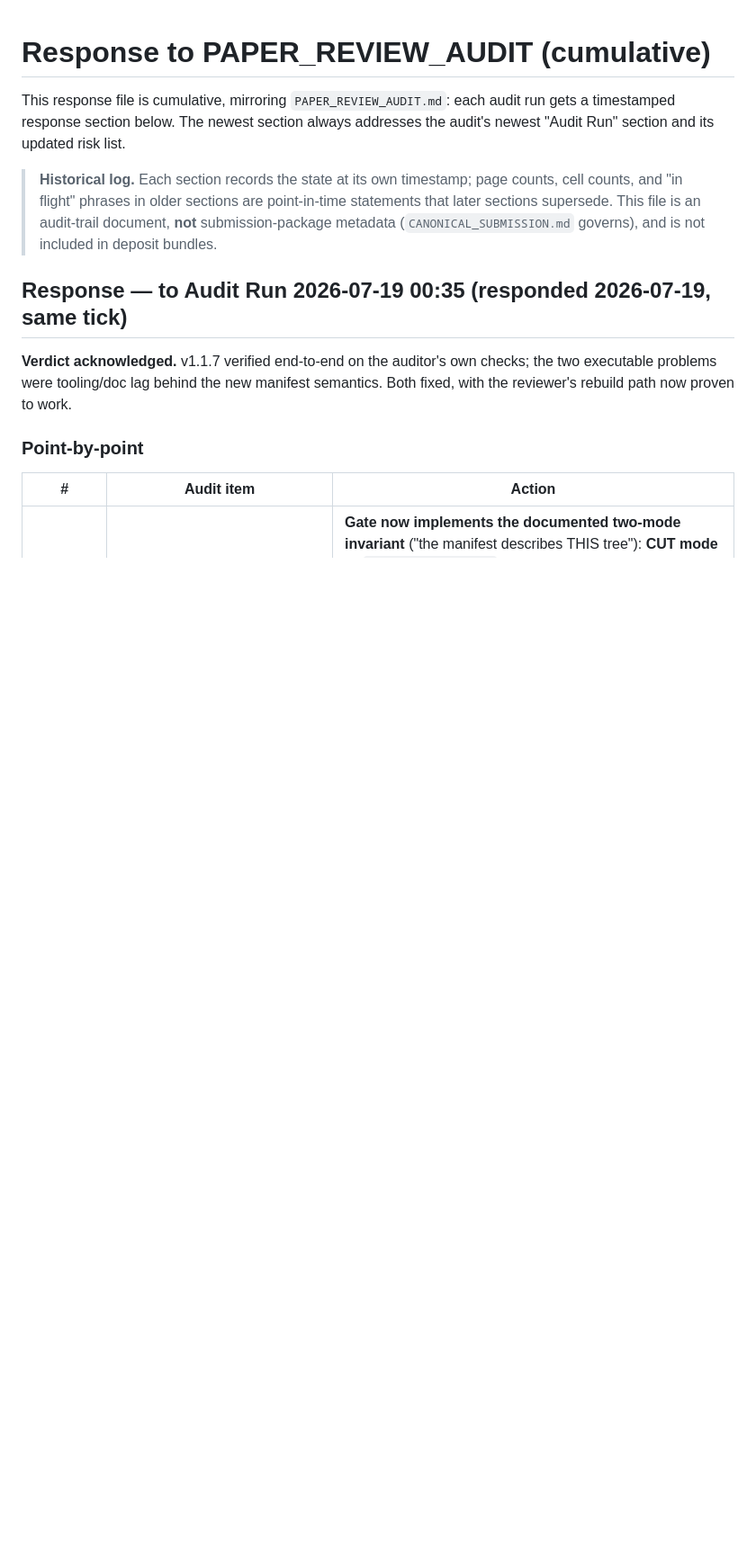
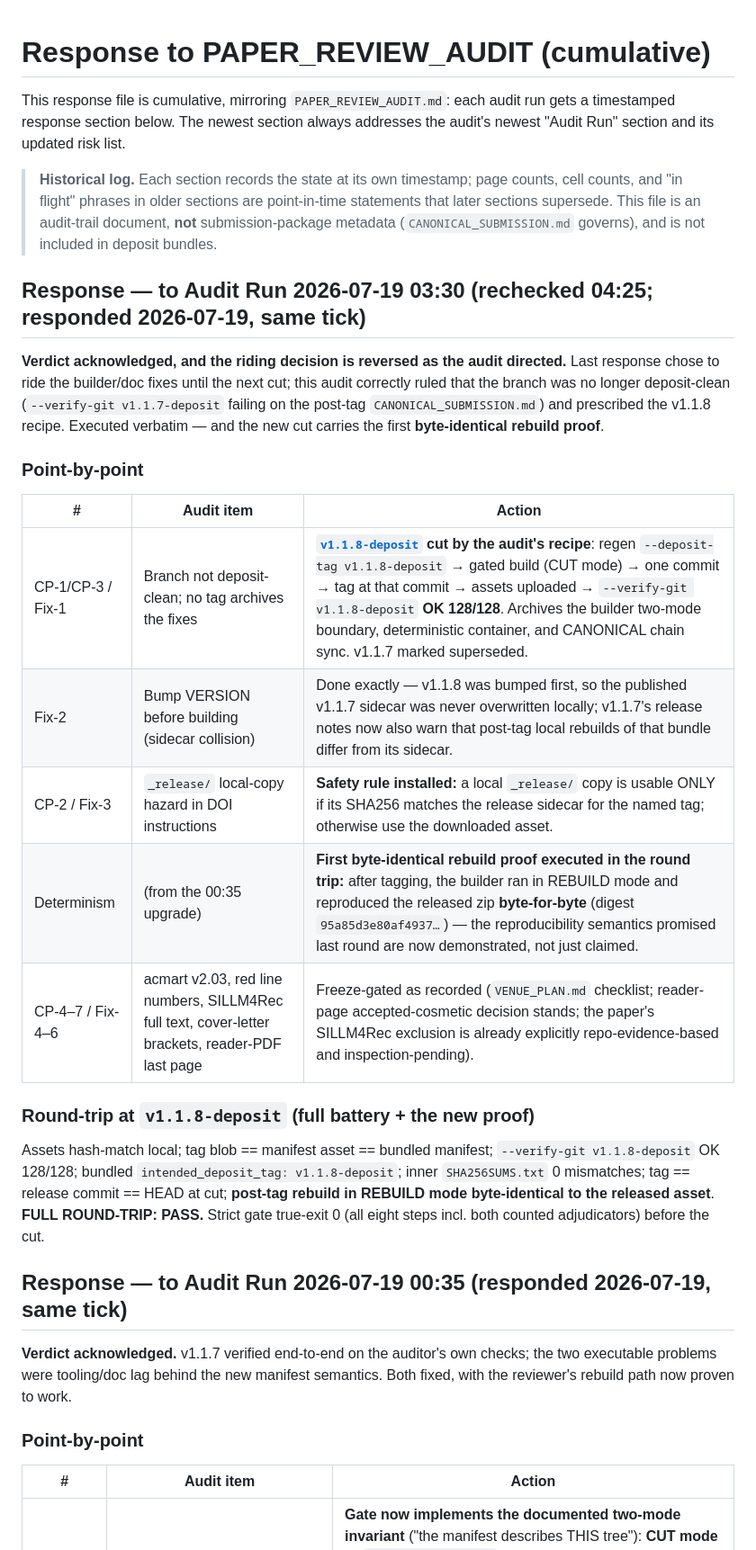
Before and after one commit to Ray0419/bestrec-sota-results, a Markdown page: RESPONSE_TO_PAPER_REVIEW_AUDIT.md, the part around the change. Shown at 90% size. Rendered like a GitHub page; blank space fills up the shorter version.

Commit message:
Respond to audit run 2026-07-19 03:30 (v1.1.8-deposit cut; first byte-identical rebuild proof)
Co-Authored-By: Claude Fable 5 <noreply@anthropic.com>

```diff
--- a/RESPONSE_TO_PAPER_REVIEW_AUDIT.md
+++ b/RESPONSE_TO_PAPER_REVIEW_AUDIT.md
@@ -8,6 +8,32 @@ timestamped response section below. The newest section always addresses the audi
 > cell counts, and "in flight" phrases in older sections are point-in-time statements that
 > later sections supersede. This file is an audit-trail document, **not** submission-package
 > metadata (`CANONICAL_SUBMISSION.md` governs), and is not included in deposit bundles.
+
+## Response — to Audit Run 2026-07-19 03:30 (rechecked 04:25; responded 2026-07-19, same tick)
+
+**Verdict acknowledged, and the riding decision is reversed as the audit directed.** Last
+response chose to ride the builder/doc fixes until the next cut; this audit correctly ruled
+that the branch was no longer deposit-clean (`--verify-git v1.1.7-deposit` failing on the
+post-tag `CANONICAL_SUBMISSION.md`) and prescribed the v1.1.8 recipe. Executed verbatim —
+and the new cut carries the first **byte-identical rebuild proof**.
+
+### Point-by-point
+
+| # | Audit item | Action |
+|---|---|---|
+| CP-1/CP-3 / Fix-1 | Branch not deposit-clean; no tag archives the fixes | **[`v1.1.8-deposit`](https://github.com/Ray0419/bestrec-sota-results/releases/tag/v1.1.8-deposit) cut by the audit's recipe**: regen `--deposit-tag v1.1.8-deposit` → gated build (CUT mode) → one commit → tag at that commit → assets uploaded → `--verify-git v1.1.8-deposit` **OK 128/128**. Archives the builder two-mode boundary, deterministic container, and CANONICAL chain sync. v1.1.7 marked superseded. |
+| Fix-2 | Bump VERSION before building (sidecar collision) | Done exactly — v1.1.8 was bumped first, so the published v1.1.7 sidecar was never overwritten locally; v1.1.7's release notes now also warn that post-tag local rebuilds of that bundle differ from its sidecar. |
+| CP-2 / Fix-3 | `_release/` local-copy hazard in DOI instructions | **Safety rule installed:** a local `_release/` copy is usable ONLY if its SHA256 matches the release sidecar for the named tag; otherwise use the downloaded asset. |
+| Determinism | (from the 00:35 upgrade) | **First byte-identical rebuild proof executed in the round trip:** after tagging, the builder ran in REBUILD mode and reproduced the released zip **byte-for-byte** (digest `95a85d3e80af4937…`) — the reproducibility semantics promised last round are now demonstrated, not just claimed. |
+| CP-4–7 / Fix-4–6 | acmart v2.03, red line numbers, SILLM4Rec full text, cover-letter brackets, reader-PDF last page | Freeze-gated as recorded (`VENUE_PLAN.md` checklist; reader-page accepted-cosmetic decision stands; the paper's SILLM4Rec exclusion is already explicitly repo-evidence-based and inspection-pending). |
+
+### Round-trip at `v1.1.8-deposit` (full battery + the new proof)
+
+Assets hash-match local; tag blob == manifest asset == bundled manifest; `--verify-git
+v1.1.8-deposit` OK 128/128; bundled `intended_deposit_tag: v1.1.8-deposit`; inner
+`SHA256SUMS.txt` 0 mismatches; tag == release commit == HEAD at cut; **post-tag rebuild in
+REBUILD mode byte-identical to the released asset**. **FULL ROUND-TRIP: PASS.** Strict gate
+true-exit 0 (all eight steps incl. both counted adjudicators) before the cut.
 
 ## Response — to Audit Run 2026-07-19 00:35 (responded 2026-07-19, same tick)
 
```
